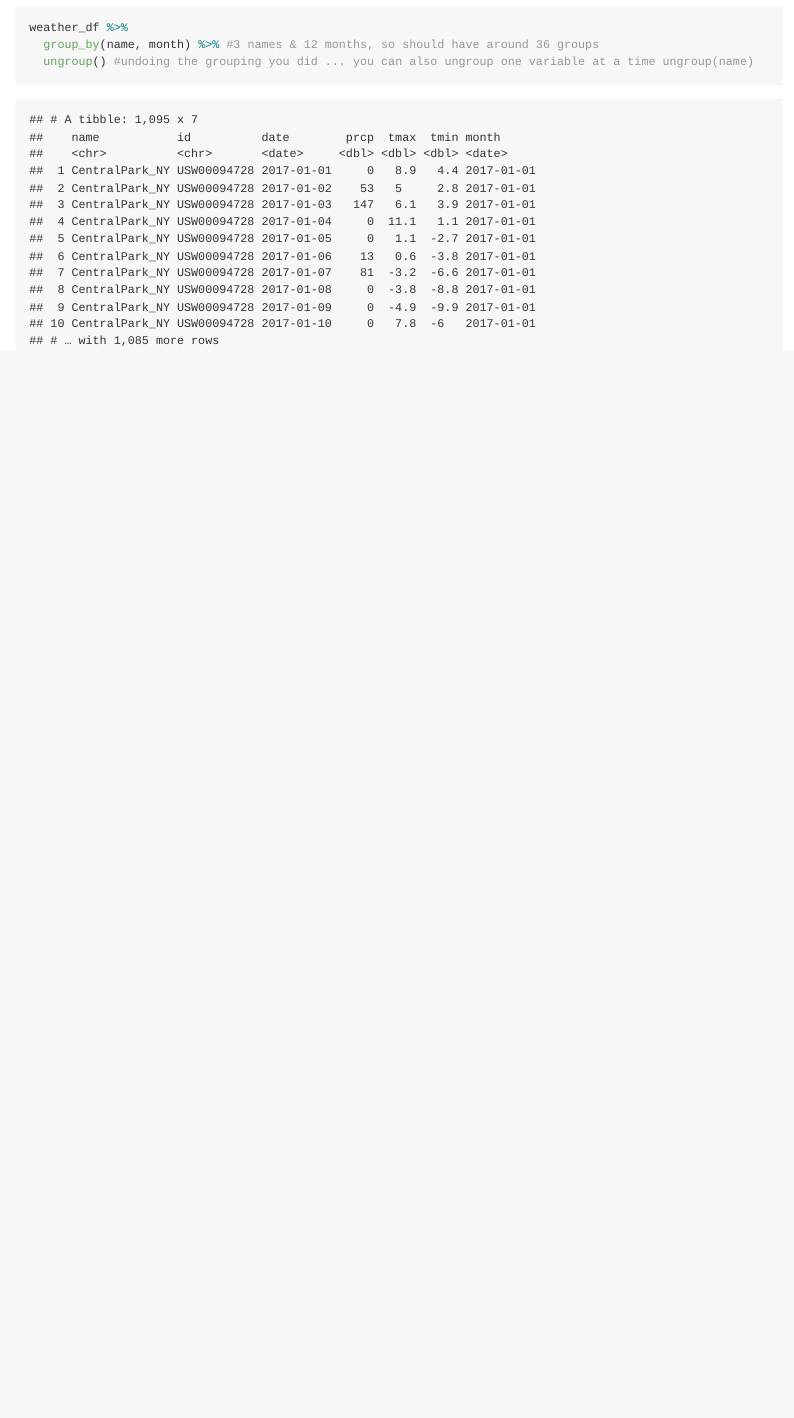
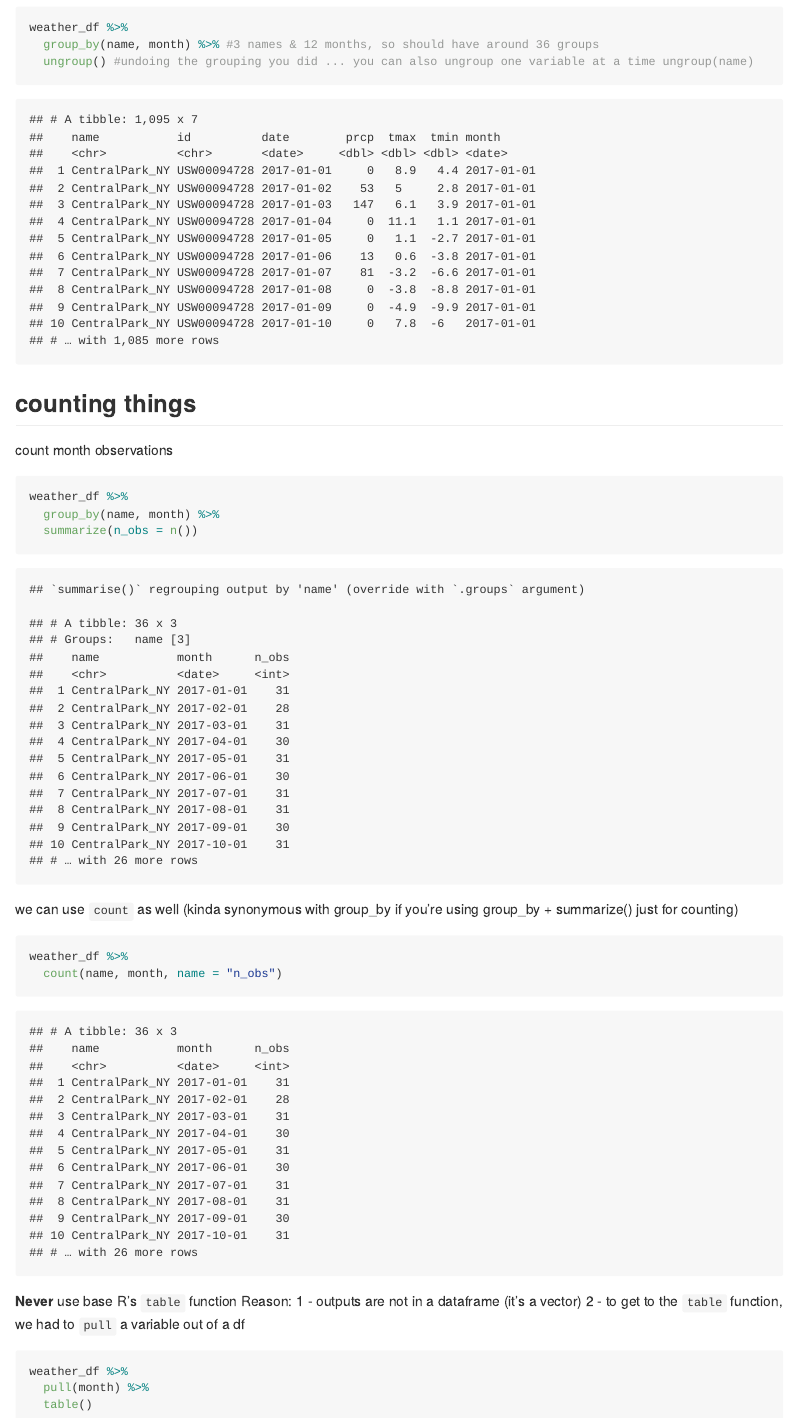
Before and after one commit to byilma/viz_and_eda, an R Markdown document (eda.Rmd): the page in a window 1100 px wide, from 290 px down. The pictures show the output file eda.md that the author committed with the source, drawn offline in the style of GitHub.

Commit message:
counting using group_by+summarize & count() (and not table())

````diff
--- a/eda.Rmd
+++ b/eda.Rmd
@@ -58,3 +58,32 @@ weather_df %>%
   group_by(name, month) %>% #3 names & 12 months, so should have around 36 groups
   ungroup() #undoing the grouping you did ... you can also ungroup one variable at a time ungroup(name)
 ```
+
+
+## counting things
+
+count month observations
+```{r}
+weather_df %>%
+  group_by(name, month) %>%
+  summarize(n_obs = n())
+```
+
+
+we can use `count` as well (kinda synonymous with group_by if you're using group_by + summarize() just for counting)
+
+```{r}
+weather_df %>%
+  count(name, month, name = "n_obs")
+```
+
+
+**Never** use base R's `table` function
+Reason:
+1 - outputs are not in a dataframe (it's a vector)
+2 - to get to the `table` function, we had to `pull` a variable out of a df
+```{r, eval = F}
+weather_df %>%
+  pull(month) %>%
+  table()
+```
````
Also changed, not shown: eda.md.
